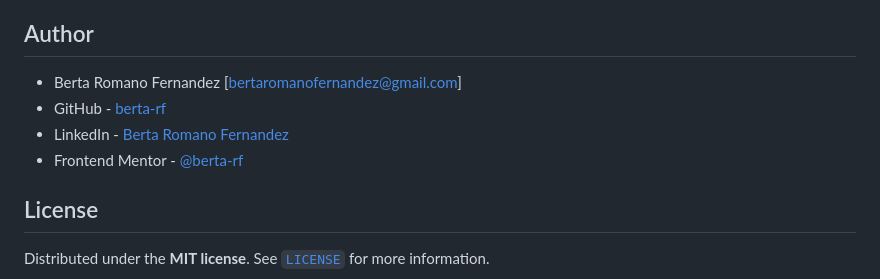
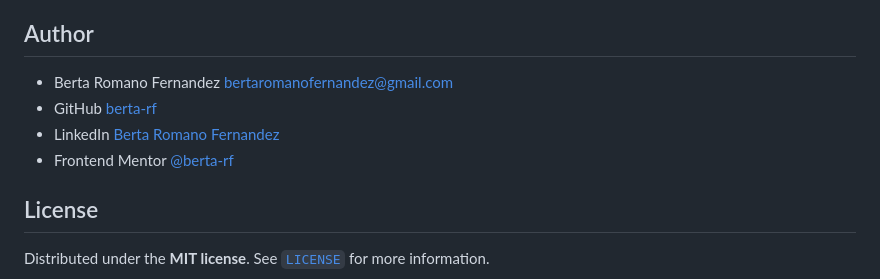
Before and after one commit to berta-rf/daily-planner-app, a Markdown page: README.md, the part around the change printed below. Drawn GitHub-style.

Commit message:
Update README contact details

```diff
--- a/README.md
+++ b/README.md
@@ -69,10 +69,10 @@ SO THAT I can manage my time effectively
 
 ## Author
 
-- Berta Romano Fernandez [bertaromanofernandez@gmail.com]
-- GitHub - [berta-rf](https://github.com/berta-rf)
-- LinkedIn - [Berta Romano Fernandez](https://www.linkedin.com/in/berta-romano-fernandez-85a51117a/)
-- Frontend Mentor - [@berta-rf](https://www.frontendmentor.io/profile/)
+- Berta Romano Fernandez [bertaromanofernandez@gmail.com](mailto:bertaromanofernandez@gmail.com)
+- GitHub [berta-rf](https://github.com/berta-rf)
+- LinkedIn [Berta Romano Fernandez](https://www.linkedin.com/in/berta-romano-fernandez-85a51117a/)
+- Frontend Mentor [@berta-rf](https://www.frontendmentor.io/profile/)
 
 ## License
 
```
Also changed, not shown: other parts of README.md (+3 -3 lines).
